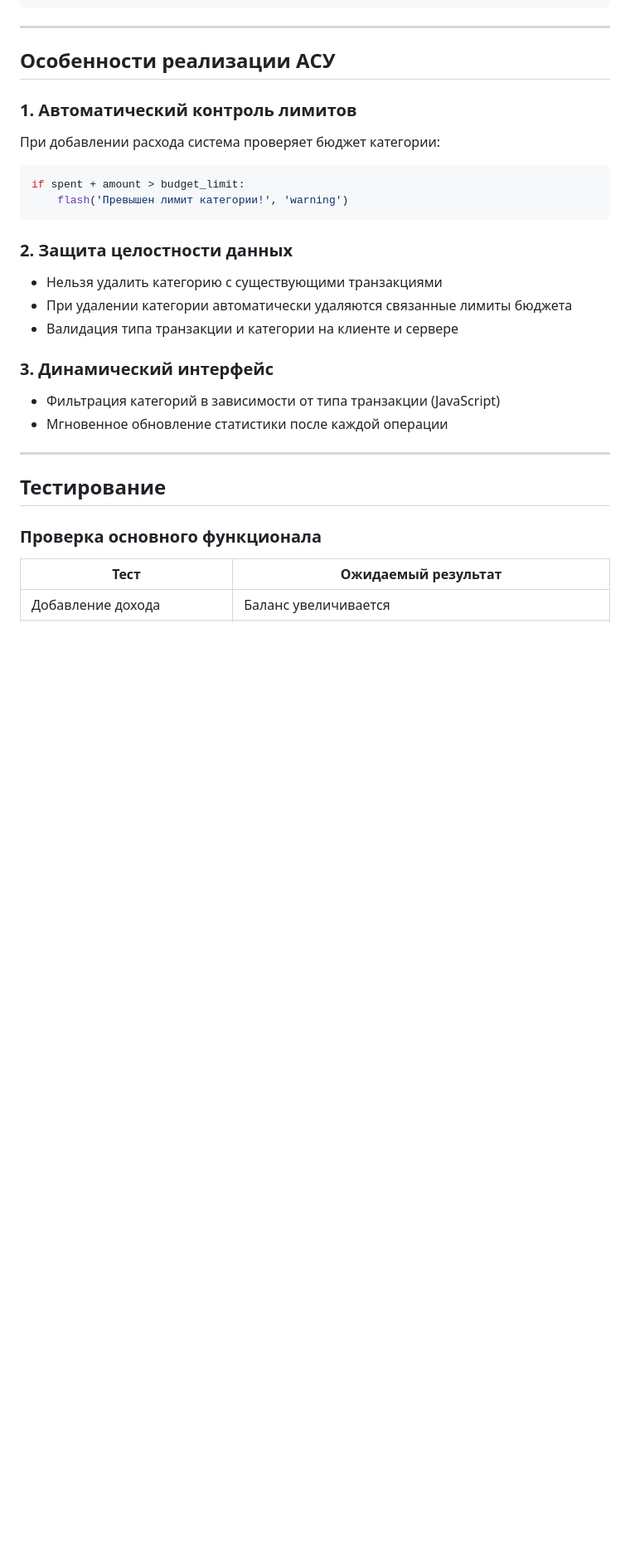
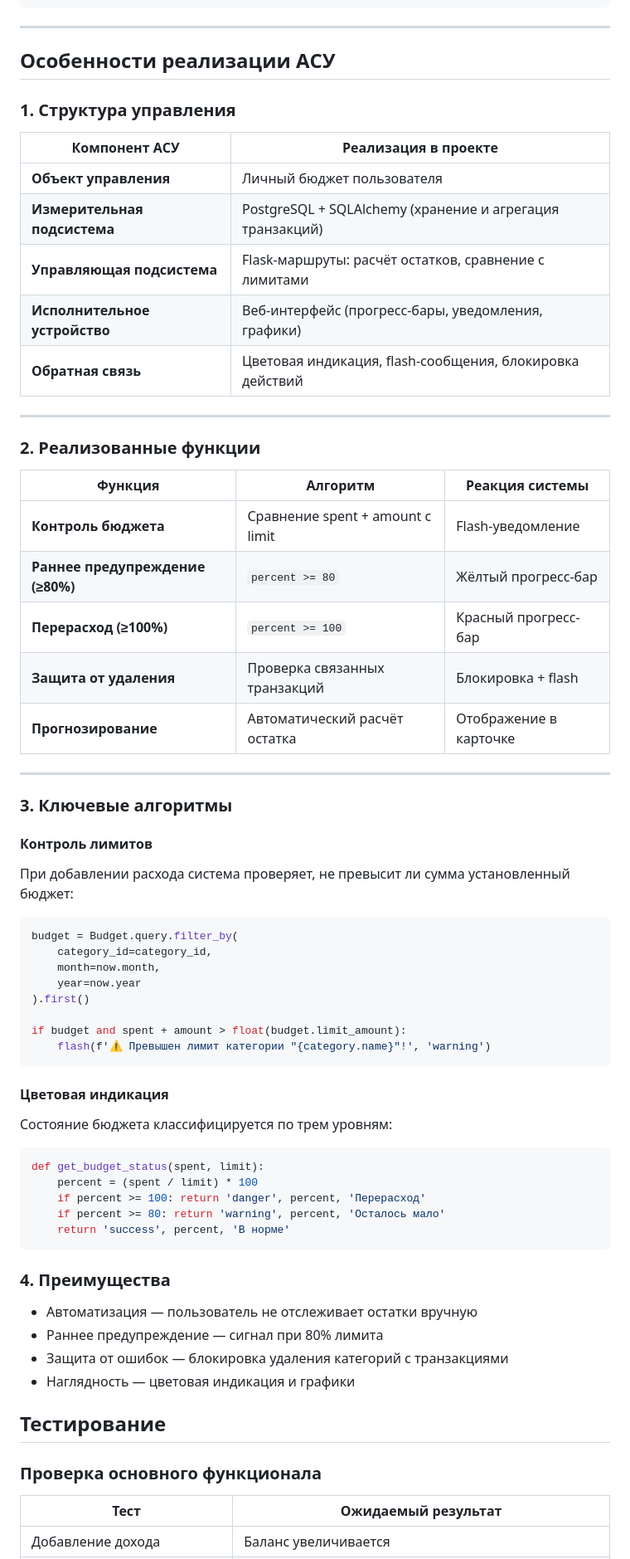
Before and after one commit to lareinecatherine/home-budget, a Markdown page: README.md, the part around one of its changes. Shown at 83% size. GitHub-like rendering; blank space fills up the shorter version.

Commit message:
fix: расширение ридми

````diff
--- a/README.md
+++ b/README.md
@@ -116,27 +110,60 @@ Werkzeug==2.3.7           # Утилиты для Flask
 ---
 ## Особенности реализации АСУ
 
-### 1. Автоматический контроль лимитов
+### 1. Структура управления
 
-При добавлении расхода система проверяет бюджет категории:
+| Компонент АСУ | Реализация в проекте |
+|---------------|---------------------|
+| **Объект управления** | Личный бюджет пользователя |
+| **Измерительная подсистема** | PostgreSQL + SQLAlchemy (хранение и агрегация транзакций) |
+| **Управляющая подсистема** | Flask-маршруты: расчёт остатков, сравнение с лимитами |
+| **Исполнительное устройство** | Веб-интерфейс (прогресс-бары, уведомления, графики) |
+| **Обратная связь** | Цветовая индикация, flash-сообщения, блокировка действий |
+
+---
+
+### 2. Реализованные функции
+
+| Функция | Алгоритм | Реакция системы |
+|---------|----------|-----------------|
+| **Контроль бюджета** | Сравнение spent + amount с limit | Flash-уведомление |
+| **Раннее предупреждение (≥80%)** | `percent >= 80` | Жёлтый прогресс-бар |
+| **Перерасход (≥100%)** | `percent >= 100` | Красный прогресс-бар |
+| **Защита от удаления** | Проверка связанных транзакций | Блокировка + flash |
+| **Прогнозирование** | Автоматический расчёт остатка | Отображение в карточке |
+
+---
+
+### 3. Ключевые алгоритмы
+
+#### Контроль лимитов
+При добавлении расхода система проверяет, не превысит ли сумма установленный бюджет:
 
 ```python
-if spent + amount > budget_limit:
-    flash('Превышен лимит категории!', 'warning')
+budget = Budget.query.filter_by(
+    category_id=category_id,
+    month=now.month,
+    year=now.year
+).first()
+
+if budget and spent + amount > float(budget.limit_amount):
+    flash(f'⚠️ Превышен лимит категории "{category.name}"!', 'warning')
 ```
+#### Цветовая индикация
+Состояние бюджета классифицируется по трем уровням:
 
-### 2. Защита целостности данных
-
-- Нельзя удалить категорию с существующими транзакциями
-- При удалении категории автоматически удаляются связанные лимиты бюджета
-- Валидация типа транзакции и категории на клиенте и сервере
-
-### 3. Динамический интерфейс
-
-- Фильтрация категорий в зависимости от типа транзакции (JavaScript)
-- Мгновенное обновление статистики после каждой операции
-
----
+```python
+def get_budget_status(spent, limit):
+    percent = (spent / limit) * 100
+    if percent >= 100: return 'danger', percent, 'Перерасход'
+    if percent >= 80: return 'warning', percent, 'Осталось мало'
+    return 'success', percent, 'В норме'
+```
+### 4. Преимущества
+- Автоматизация — пользователь не отслеживает остатки вручную
+- Раннее предупреждение — сигнал при 80% лимита
+- Защита от ошибок — блокировка удаления категорий с транзакциями
+- Наглядность — цветовая индикация и графики
 
 ## Тестирование
 
````
Also changed, not shown: other parts of README.md (+6 -12 lines).
